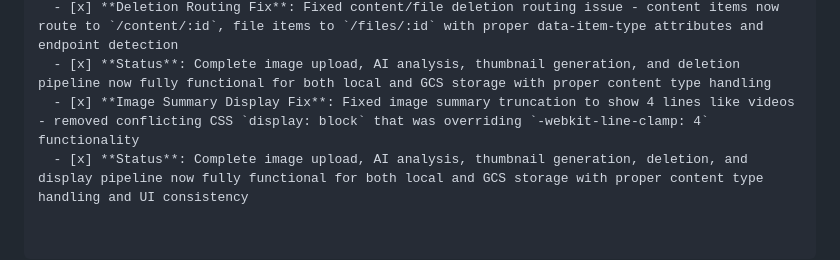
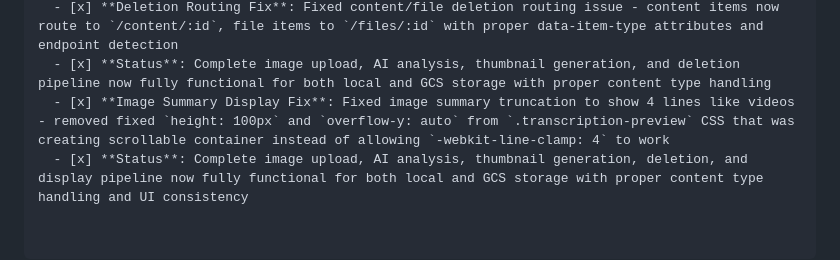
Before and after one commit to andyegli/daysave.app_v1.4.1, a Markdown page: TASK.md, the part around the change. GitHub-like rendering.

Commit message:
Update TASK.md with correct image summary fix details
- Document the real issue: fixed height and overflow-y in CSS
- Explain how it was creating scrollable container vs line-clamp
- Provide accurate technical description of the solution

```diff
--- a/TASK.md
+++ b/TASK.md
@@ -1165,5 +1165,5 @@ openssl rand -base64 32
   - [x] **Status**: Image upload and AI analysis pipeline now fully functional for both local and GCS storage with proper thumbnail generation and deletion
   - [x] **Deletion Routing Fix**: Fixed content/file deletion routing issue - content items now route to `/content/:id`, file items to `/files/:id` with proper data-item-type attributes and endpoint detection
   - [x] **Status**: Complete image upload, AI analysis, thumbnail generation, and deletion pipeline now fully functional for both local and GCS storage with proper content type handling
-  - [x] **Image Summary Display Fix**: Fixed image summary truncation to show 4 lines like videos - removed conflicting CSS `display: block` that was overriding `-webkit-line-clamp: 4` functionality
+  - [x] **Image Summary Display Fix**: Fixed image summary truncation to show 4 lines like videos - removed fixed `height: 100px` and `overflow-y: auto` from `.transcription-preview` CSS that was creating scrollable container instead of allowing `-webkit-line-clamp: 4` to work
   - [x] **Status**: Complete image upload, AI analysis, thumbnail generation, deletion, and display pipeline now fully functional for both local and GCS storage with proper content type handling and UI consistency
```
